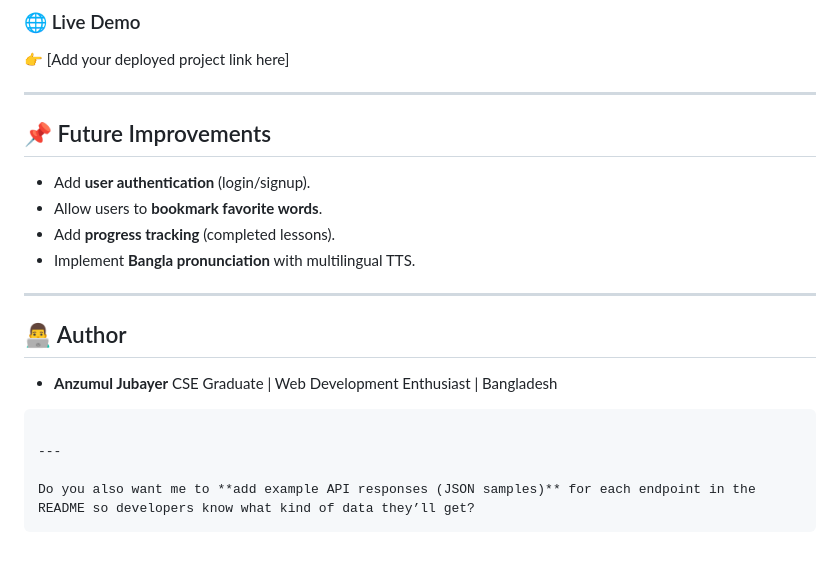
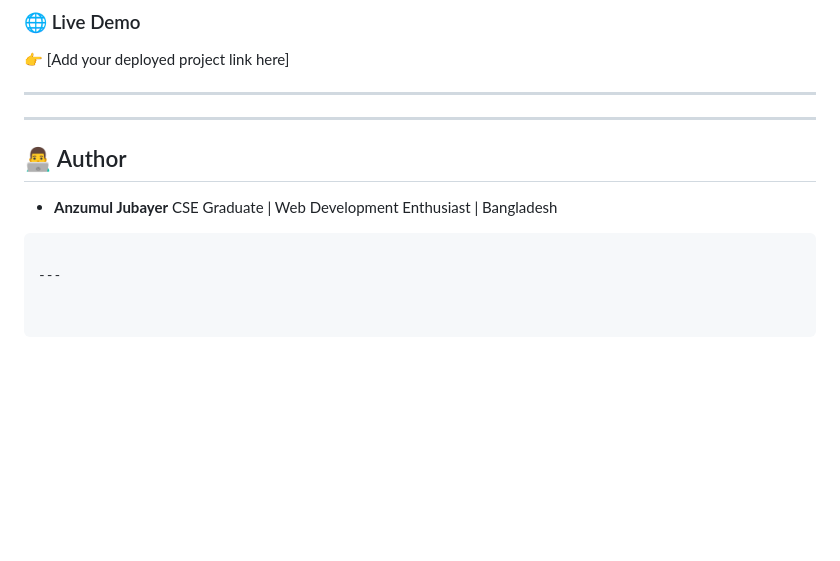
Before and after one commit to Anzumul-Jubayer/english-janala, a Markdown page: Readme.md, the part around the change. Drawn GitHub-style; blank space fills up the shorter version.

Commit message:
some-correction

````diff
--- a/Readme.md
+++ b/Readme.md
@@ -138,12 +138,7 @@ _(Add screenshots of your project here – Homepage, Lesson View, Word Modal, Se
 
 ---
 
-## 📌 Future Improvements
 
-* Add **user authentication** (login/signup).
-* Allow users to **bookmark favorite words**.
-* Add **progress tracking** (completed lessons).
-* Implement **Bangla pronunciation** with multilingual TTS.
 
 ---
 
@@ -156,5 +151,5 @@ _(Add screenshots of your project here – Homepage, Lesson View, Word Modal, Se
 
 ---
 
-Do you also want me to **add example API responses (JSON samples)** for each endpoint in the README so developers know what kind of data they’ll get?
+
 ```
````
